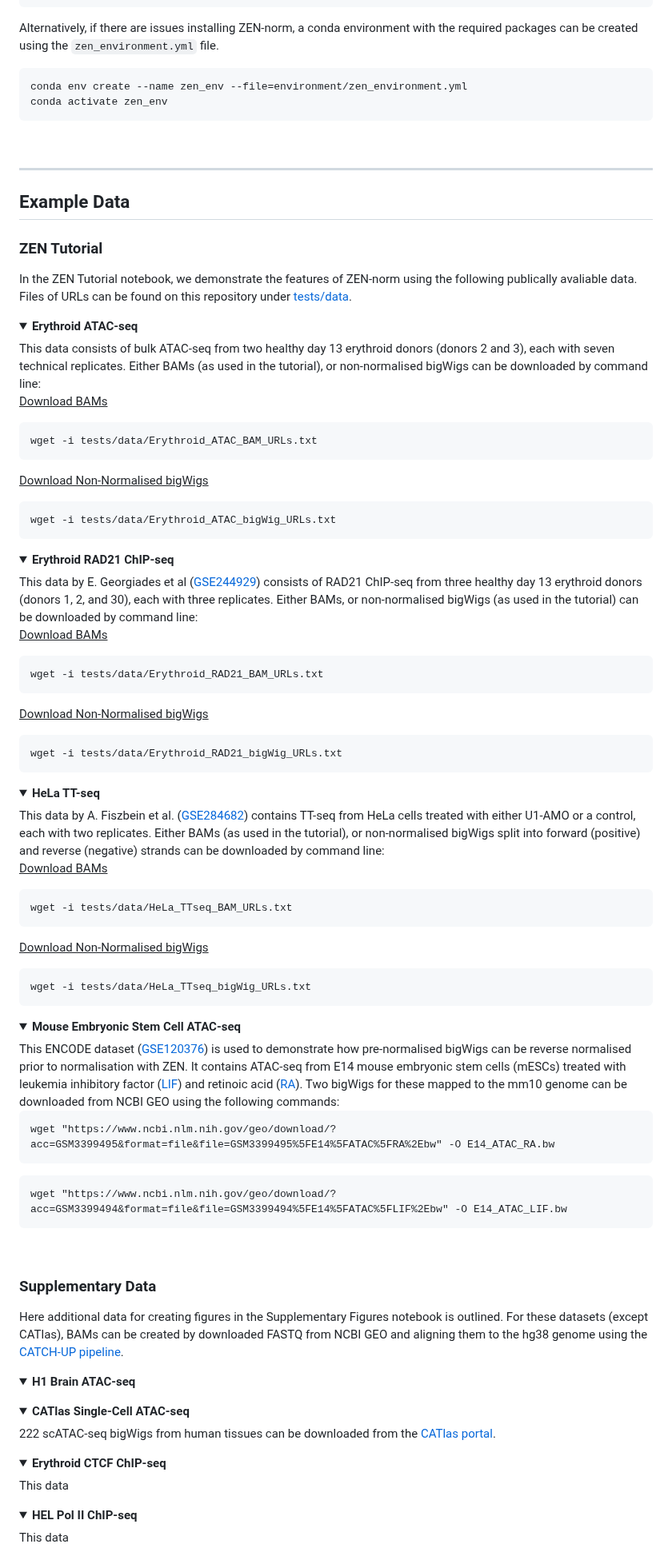
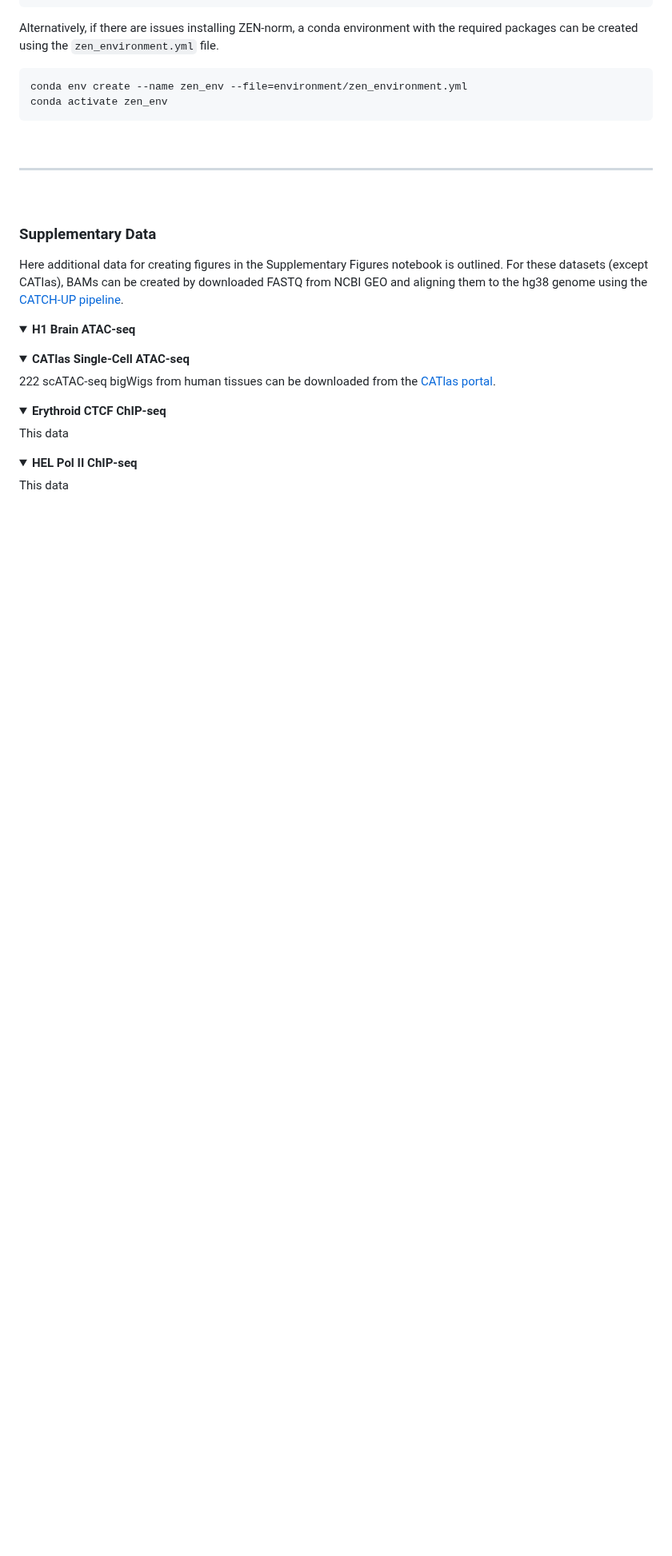
Before and after one commit to Genome-Function-Initiative-Oxford/Zone-Equalisation-Normalisation, a Markdown page: README.md, the part around the change. Shown at 80% size. Drawn GitHub-style; folded sections open; blank space fills up the shorter version.

````diff
--- a/README.md
+++ b/README.md
@@ -55,79 +55,6 @@ conda install zen-norm
 <br>
 
 ---
-
-<a id="example_data"></a>
-## Example Data
-### ZEN Tutorial
-In the <a href="">ZEN Tutorial</a> notebook, we demonstrate the features of ZEN-norm using the following publically avaliable data. Files of URLs can be found on this repository under <a href="https://github.com/Genome-Function-Initiative-Oxford/ZEN-norm/tree/main/tests/data">tests/data</a>.
-
-<a id=""></a>
-<details open="open">
-  <summary><b>Erythroid ATAC-seq</b></summary>
-  This data consists of bulk ATAC-seq from two healthy day 13 erythroid donors (donors 2 and 3), each with seven technical replicates. Either BAMs (as used in the tutorial), or non-normalised bigWigs can be downloaded by command line:
-
-  <br>
-
-
-  <ins>Download BAMs</ins>
-```
-wget -i tests/data/Erythroid_ATAC_BAM_URLs.txt
-```
-
-  <ins>Download Non-Normalised bigWigs</ins>
-```
-wget -i tests/data/Erythroid_ATAC_bigWig_URLs.txt
-```
-
-</details>
-
-<a id=""></a>
-<details open="open">
-  <summary><b>Erythroid RAD21 ChIP-seq</b></summary>
-  This data by E. Georgiades et al (<a href="https://www.ncbi.nlm.nih.gov/geo/query/acc.cgi?acc=GSE244929">GSE244929</a>) consists of RAD21 ChIP-seq from three healthy day 13 erythroid donors (donors 1, 2, and 30), each with three replicates. Either BAMs, or non-normalised bigWigs (as used in the tutorial) can be downloaded by command line:
-
-  <ins>Download BAMs</ins>
-```
-wget -i tests/data/Erythroid_RAD21_BAM_URLs.txt
-```
-
-  <ins>Download Non-Normalised bigWigs</ins>
-```
-wget -i tests/data/Erythroid_RAD21_bigWig_URLs.txt
-```
-
-</details>
-
-<a id=""></a>
-<details open="open">
-  <summary><b>HeLa TT-seq</b></summary>
-  This data by A. Fiszbein et al. (<a href="https://www.ncbi.nlm.nih.gov/geo/query/acc.cgi?acc=GSE284682">GSE284682</a>) contains TT-seq from HeLa cells treated with either U1-AMO or a control, each with two replicates. Either BAMs (as used in the tutorial), or non-normalised bigWigs split into forward (positive) and reverse (negative) strands can be downloaded by command line:
-
-  <ins>Download BAMs</ins>
-```
-wget -i tests/data/HeLa_TTseq_BAM_URLs.txt
-```
-
-  <ins>Download Non-Normalised bigWigs</ins>
-```
-wget -i tests/data/HeLa_TTseq_bigWig_URLs.txt
-```
-
-</details>
-
-<a id=""></a>
-<details open="open">
-  <summary><b>Mouse Embryonic Stem Cell ATAC-seq</b></summary>
-  This ENCODE dataset (<a href="https://www.ncbi.nlm.nih.gov/geo/query/acc.cgi?acc=GSE120376">GSE120376</a>) is used to demonstrate how pre-normalised bigWigs can be reverse normalised prior to normalisation with ZEN. It contains ATAC-seq from E14 mouse embryonic stem cells (mESCs) treated with leukemia inhibitory factor (<a href="https://www.ncbi.nlm.nih.gov/geo/query/acc.cgi?acc=GSM3399494">LIF</a>) and retinoic acid (<a href="https://www.ncbi.nlm.nih.gov/geo/query/acc.cgi?acc=GSM3399495">RA</a>). Two bigWigs for these mapped to the mm10 genome can be downloaded from NCBI GEO using the following commands:
-
-```
-wget "https://www.ncbi.nlm.nih.gov/geo/download/?acc=GSM3399495&format=file&file=GSM3399495%5FE14%5FATAC%5FRA%2Ebw" -O E14_ATAC_RA.bw
-```
-```
-wget "https://www.ncbi.nlm.nih.gov/geo/download/?acc=GSM3399494&format=file&file=GSM3399494%5FE14%5FATAC%5FLIF%2Ebw" -O E14_ATAC_LIF.bw
-```
-
-</details>
 
 <br>
 
````
